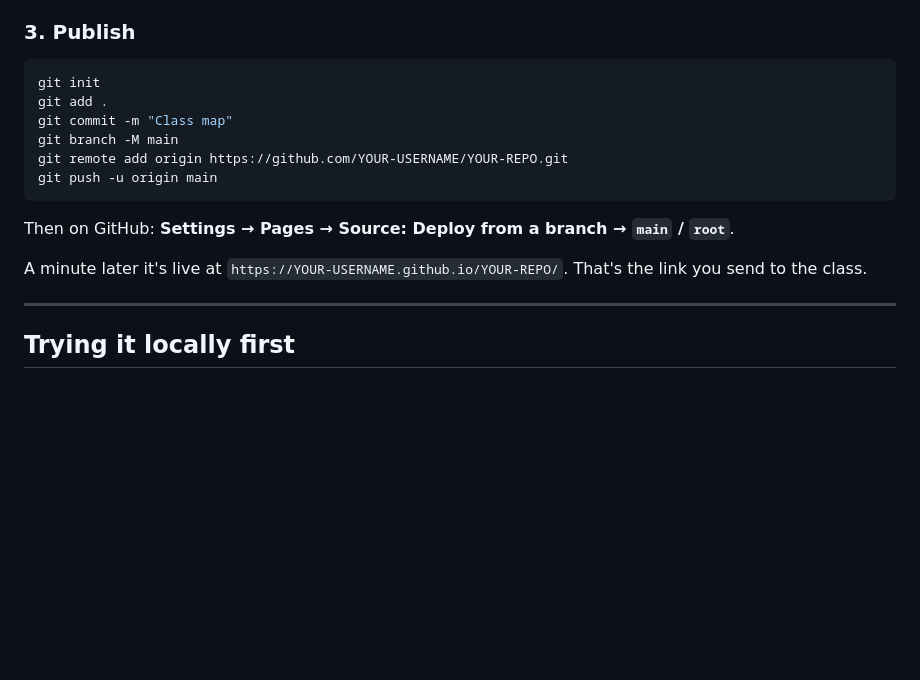
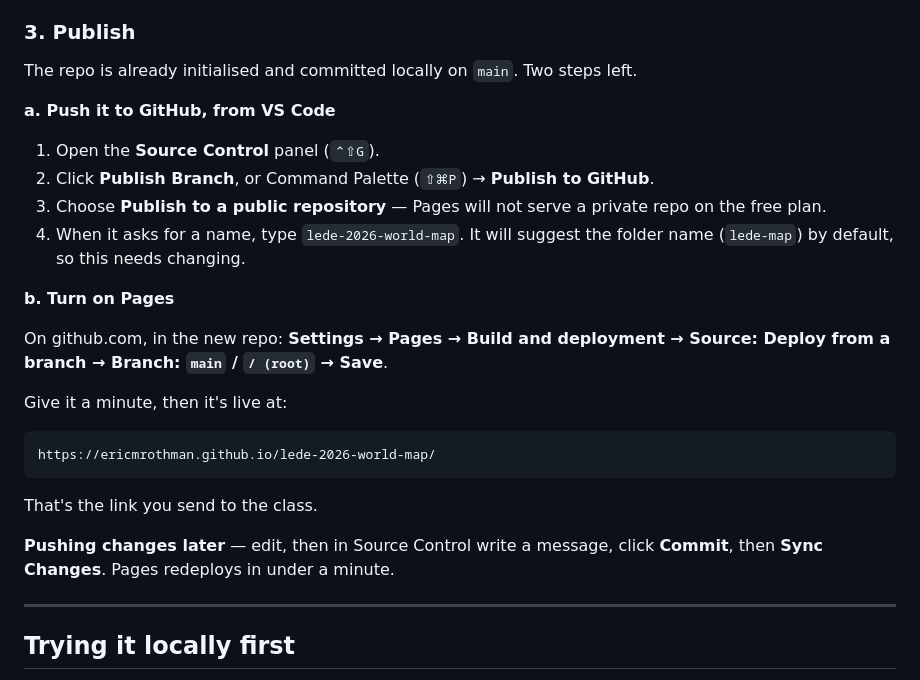
Before and after one commit to ericmrothman/lede-map, a Markdown page: README.md, the part around the change. GitHub-like rendering; blank space fills up the shorter version.

Commit message:
Point config at the live Supabase project; document the real publish steps
Co-Authored-By: Claude Opus 5 (1M context) <noreply@anthropic.com>

````diff
--- a/README.md
+++ b/README.md
@@ -44,19 +44,32 @@ window.MAP_CONFIG = {
 
 ### 3. Publish
 
-```sh
-git init
-git add .
-git commit -m "Class map"
-git branch -M main
-git remote add origin https://github.com/YOUR-USERNAME/YOUR-REPO.git
-git push -u origin main
+The repo is already initialised and committed locally on `main`. Two steps left.
+
+**a. Push it to GitHub, from VS Code**
+
+1. Open the **Source Control** panel (`⌃⇧G`).
+2. Click **Publish Branch**, or Command Palette (`⇧⌘P`) → **Publish to GitHub**.
+3. Choose **Publish to a public repository** — Pages will not serve a private
+   repo on the free plan.
+4. When it asks for a name, type `lede-2026-world-map`. It will suggest the
+   folder name (`lede-map`) by default, so this needs changing.
+
+**b. Turn on Pages**
+
+On github.com, in the new repo: **Settings → Pages → Build and deployment →
+Source: Deploy from a branch → Branch: `main` / `/ (root)` → Save**.
+
+Give it a minute, then it's live at:
+
+```
+https://ericmrothman.github.io/lede-2026-world-map/
 ```
 
-Then on GitHub: **Settings → Pages → Source: Deploy from a branch → `main` / `root`**.
+That's the link you send to the class.
 
-A minute later it's live at `https://YOUR-USERNAME.github.io/YOUR-REPO/`. That's
-the link you send to the class.
+**Pushing changes later** — edit, then in Source Control write a message, click
+**Commit**, then **Sync Changes**. Pages redeploys in under a minute.
 
 ---
 
````
